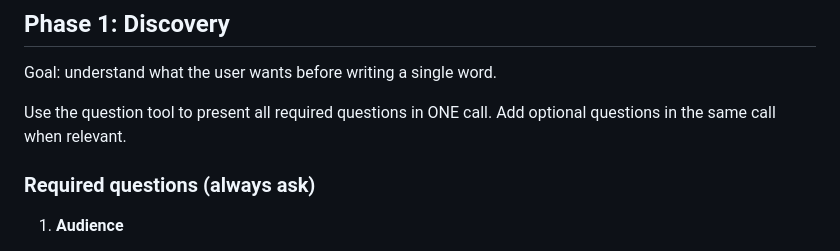
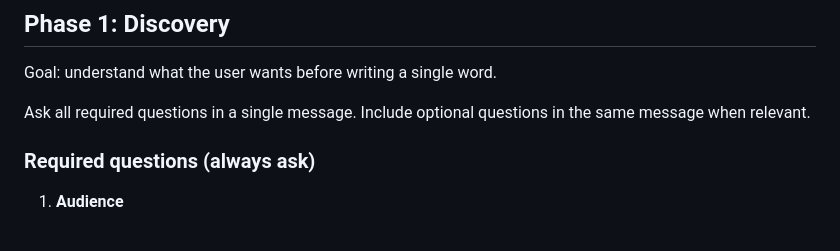
Before and after one commit to Nepomuceno/skills, a Markdown page: skills/presentations/SKILL.md, the part around the change. GitHub-like rendering.

Commit message:
Address PR review: use agent-agnostic phrasing, fix trailing char in template

```diff
--- a/skills/presentations/SKILL.md
+++ b/skills/presentations/SKILL.md
@@ -37,8 +37,8 @@ Phase 1: Discovery  -->  Phase 2: Script  -->  Phase 3: Review
 
 Goal: understand what the user wants before writing a single word.
 
-Use the question tool to present all required questions in ONE call.
-Add optional questions in the same call when relevant.
+Ask all required questions in a single message.
+Include optional questions in the same message when relevant.
 
 ### Required questions (always ask)
 
```
Also changed, not shown: 1 other file.
